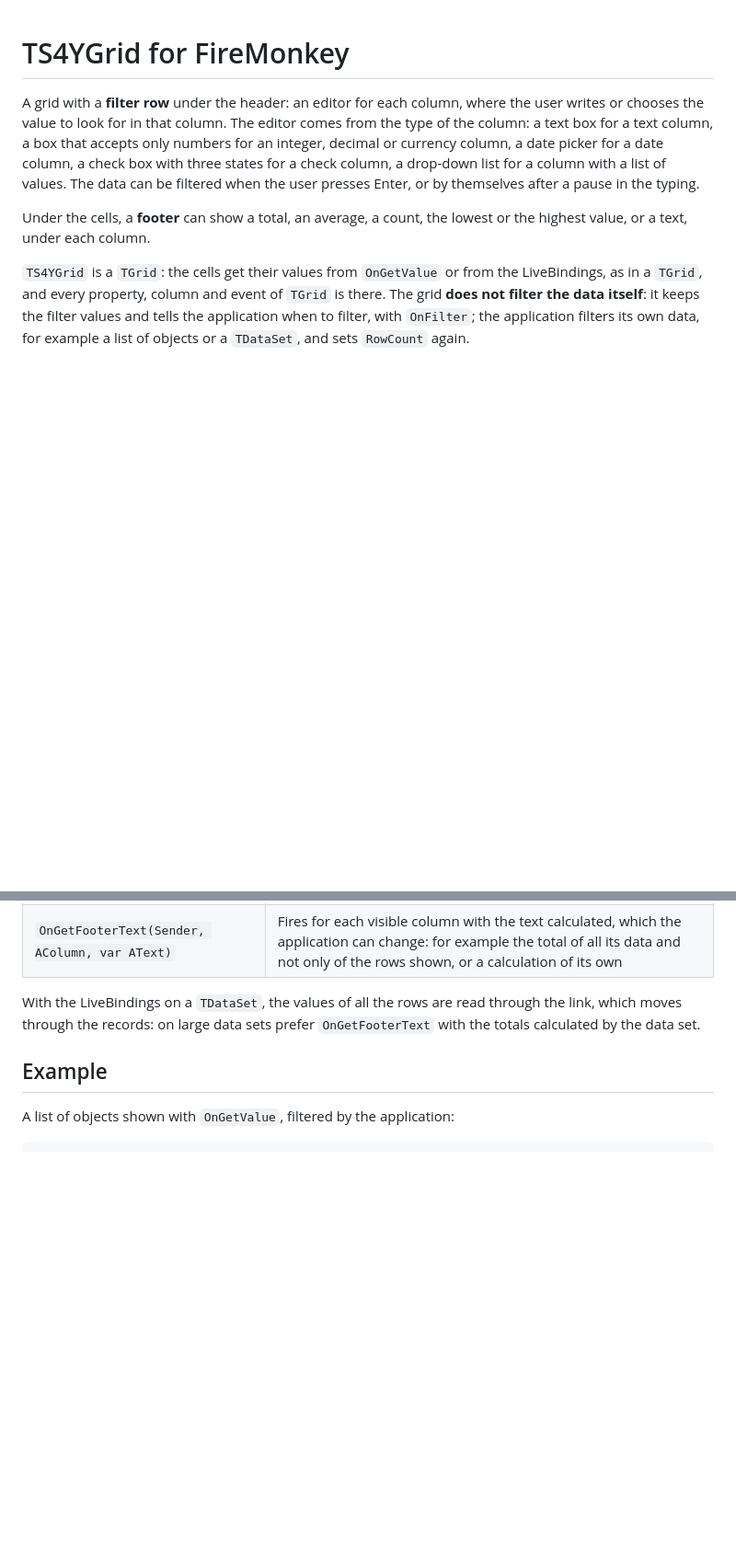
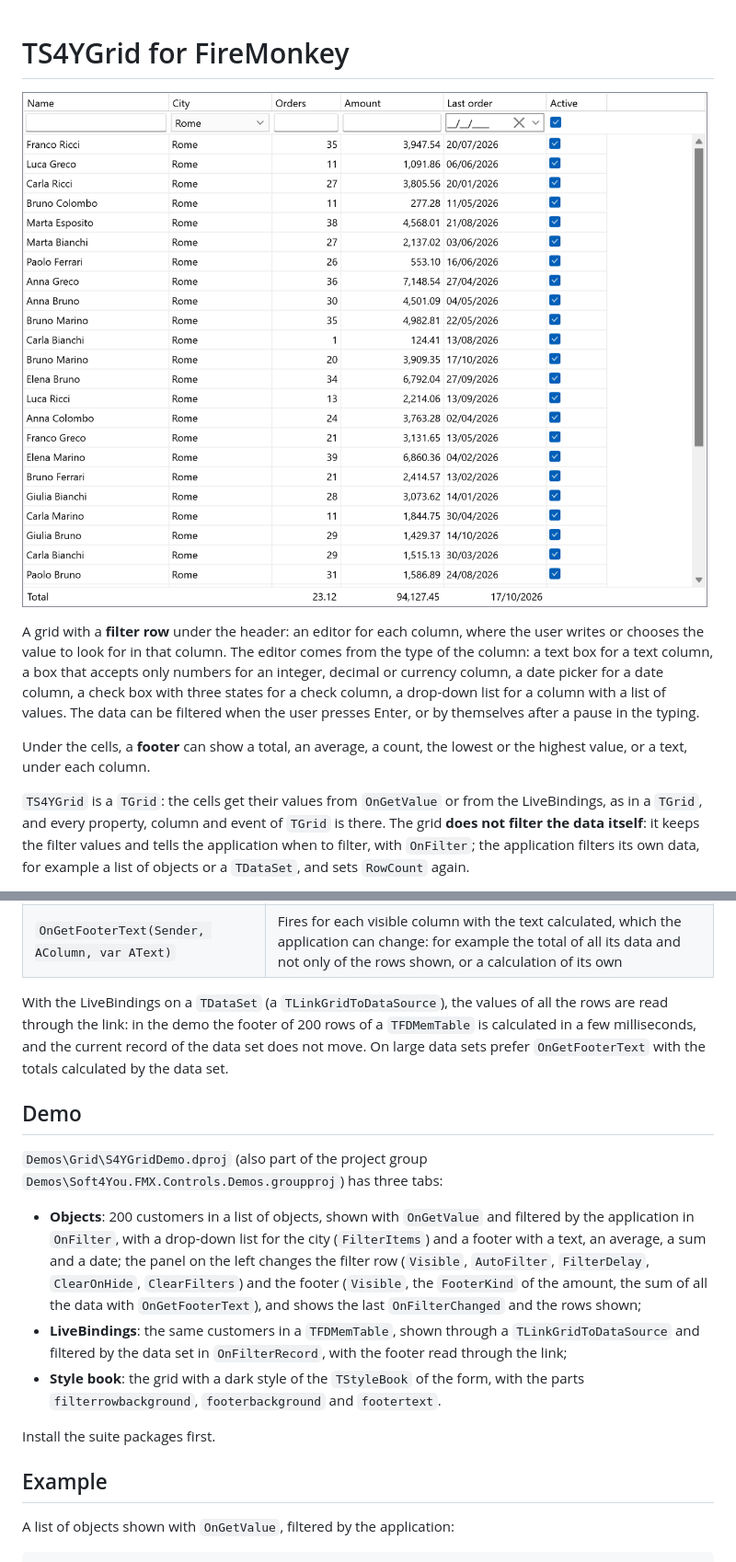
Before and after one commit to Soft4You-IT/Soft4YouFMXControlSuite, a Markdown page: Docs/Grid/README.md, 2 parts joined by grey strips. Shown at 92% size. GitHub-like rendering; pictures changed too: Docs/Screenshots/grid.png (added); blank space fills up the shorter version.

```diff
--- a/Docs/Grid/README.md
+++ b/Docs/Grid/README.md
@@ -1,4 +1,6 @@
 # TS4YGrid for FireMonkey
+
+![TS4YGrid](../Screenshots/grid.png)
 
 A grid with a **filter row** under the header: an editor for each column, where the user writes or chooses the value to look for in that column. The editor comes from the type of the column: a text box for a text column, a box that accepts only numbers for an integer, decimal or currency column, a date picker for a date column, a check box with three states for a check column, a drop-down list for a column with a list of values. The data can be filtered when the user presses Enter, or by themselves after a pause in the typing.
 
@@ -115,7 +117,17 @@ The footer is calculated again when the number of rows changes, when a cell is e
 | `UpdateFooter` | Calculates and draws the footer again |
 | `OnGetFooterText(Sender, AColumn, var AText)` | Fires for each visible column with the text calculated, which the application can change: for example the total of all its data and not only of the rows shown, or a calculation of its own |
 
-With the LiveBindings on a `TDataSet`, the values of all the rows are read through the link, which moves through the records: on large data sets prefer `OnGetFooterText` with the totals calculated by the data set.
+With the LiveBindings on a `TDataSet` (a `TLinkGridToDataSource`), the values of all the rows are read through the link: in the demo the footer of 200 rows of a `TFDMemTable` is calculated in a few milliseconds, and the current record of the data set does not move. On large data sets prefer `OnGetFooterText` with the totals calculated by the data set.
+
+## Demo
+
+`Demos\Grid\S4YGridDemo.dproj` (also part of the project group `Demos\Soft4You.FMX.Controls.Demos.groupproj`) has three tabs:
+
+- **Objects**: 200 customers in a list of objects, shown with `OnGetValue` and filtered by the application in `OnFilter`, with a drop-down list for the city (`FilterItems`) and a footer with a text, an average, a sum and a date; the panel on the left changes the filter row (`Visible`, `AutoFilter`, `FilterDelay`, `ClearOnHide`, `ClearFilters`) and the footer (`Visible`, the `FooterKind` of the amount, the sum of all the data with `OnGetFooterText`), and shows the last `OnFilterChanged` and the rows shown;
+- **LiveBindings**: the same customers in a `TFDMemTable`, shown through a `TLinkGridToDataSource` and filtered by the data set in `OnFilterRecord`, with the footer read through the link;
+- **Style book**: the grid with a dark style of the `TStyleBook` of the form, with the parts `filterrowbackground`, `footerbackground` and `footertext`.
+
+Install the suite packages first.
 
 ## Example
 
```
Also changed, not shown: other parts of Docs/Grid/README.md (+9 -0 lines), README.md (+2 -1 lines), 8 other files.
